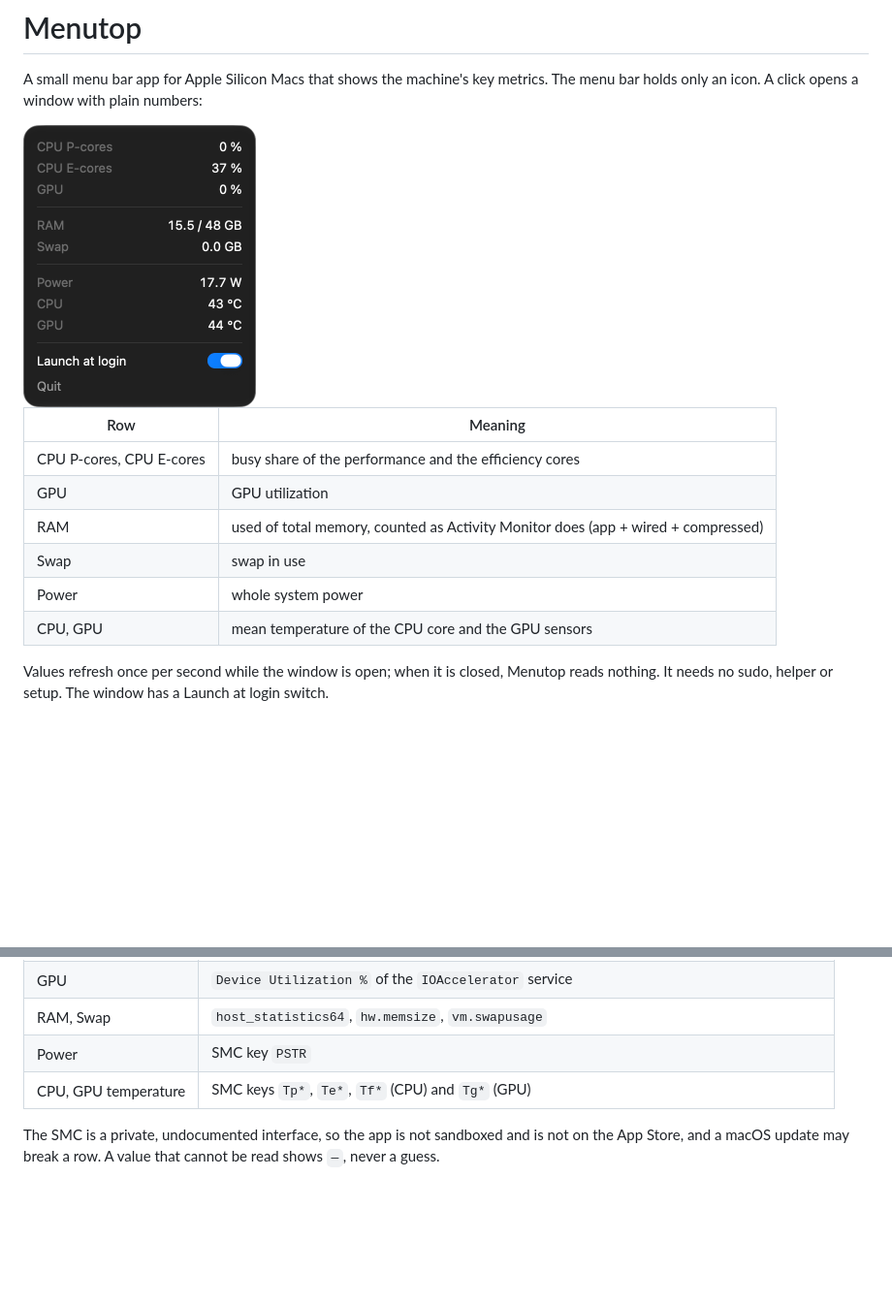
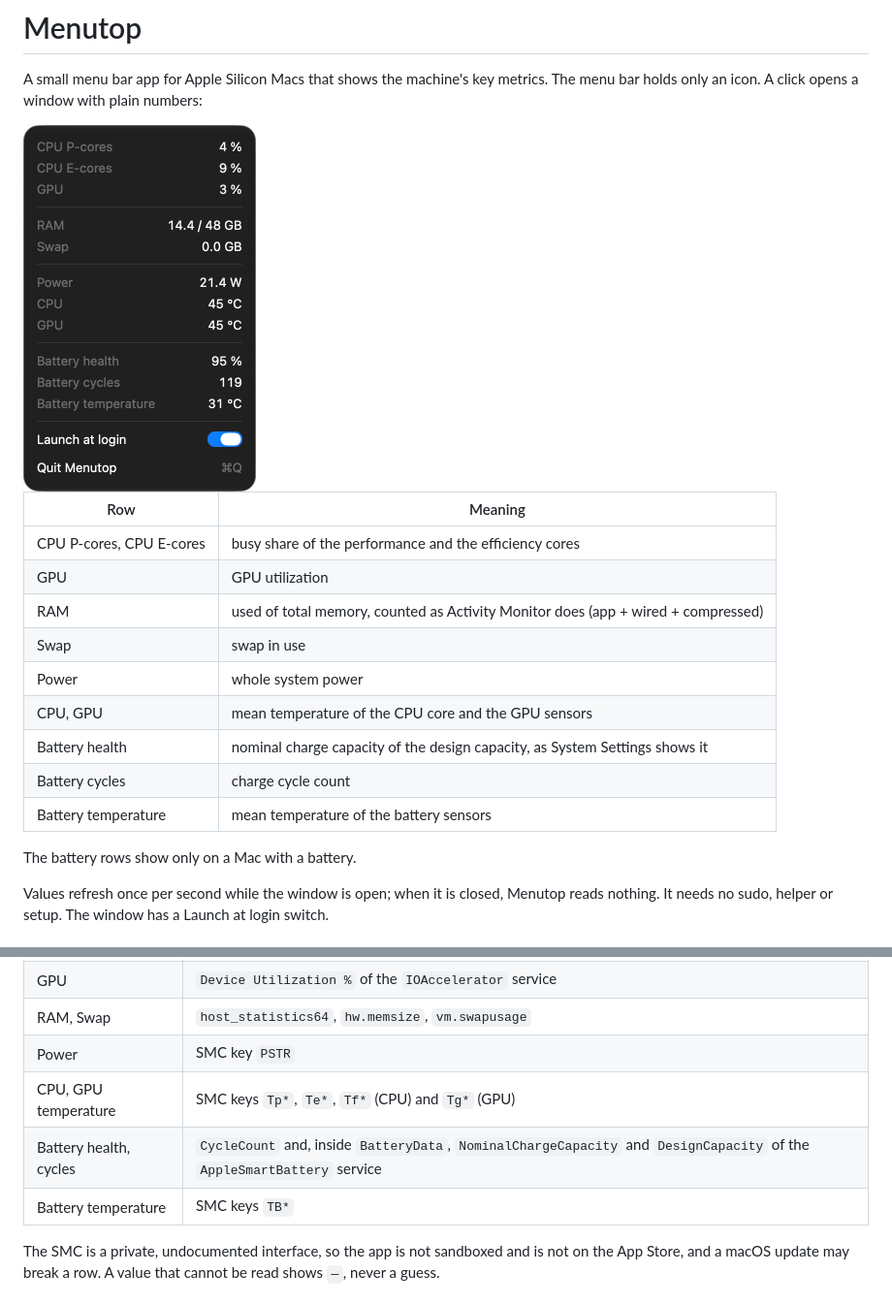
Before and after one commit to yessetmurat/menutop, a Markdown page: README.md, 2 parts joined by grey strips. Shown at 97% size. Rendered like a GitHub page; pictures changed too: docs/screenshot.png; blank space fills up the shorter version.

Commit message:
feat(metrics): add battery health, cycles and temperature

```diff
--- a/README.md
+++ b/README.md
@@ -12,6 +12,11 @@ A small menu bar app for Apple Silicon Macs that shows the machine's key metrics
 | Swap | swap in use |
 | Power | whole system power |
 | CPU, GPU | mean temperature of the CPU core and the GPU sensors |
+| Battery health | nominal charge capacity of the design capacity, as System Settings shows it |
+| Battery cycles | charge cycle count |
+| Battery temperature | mean temperature of the battery sensors |
+
+The battery rows show only on a Mac with a battery.
 
 Values refresh once per second while the window is open; when it is closed, Menutop reads nothing. It needs no sudo, helper or setup. The window has a Launch at login switch.
 
@@ -32,6 +37,8 @@ Requires an Apple Silicon Mac with macOS 27 or later.
 | RAM, Swap | `host_statistics64`, `hw.memsize`, `vm.swapusage` |
 | Power | SMC key `PSTR` |
 | CPU, GPU temperature | SMC keys `Tp*`, `Te*`, `Tf*` (CPU) and `Tg*` (GPU) |
+| Battery health, cycles | `CycleCount` and, inside `BatteryData`, `NominalChargeCapacity` and `DesignCapacity` of the `AppleSmartBattery` service |
+| Battery temperature | SMC keys `TB*` |
 
 The SMC is a private, undocumented interface, so the app is not sandboxed and is not on the App Store, and a macOS update may break a row. A value that cannot be read shows `—`, never a guess.
 
```
Also changed, not shown: 9 other files.
